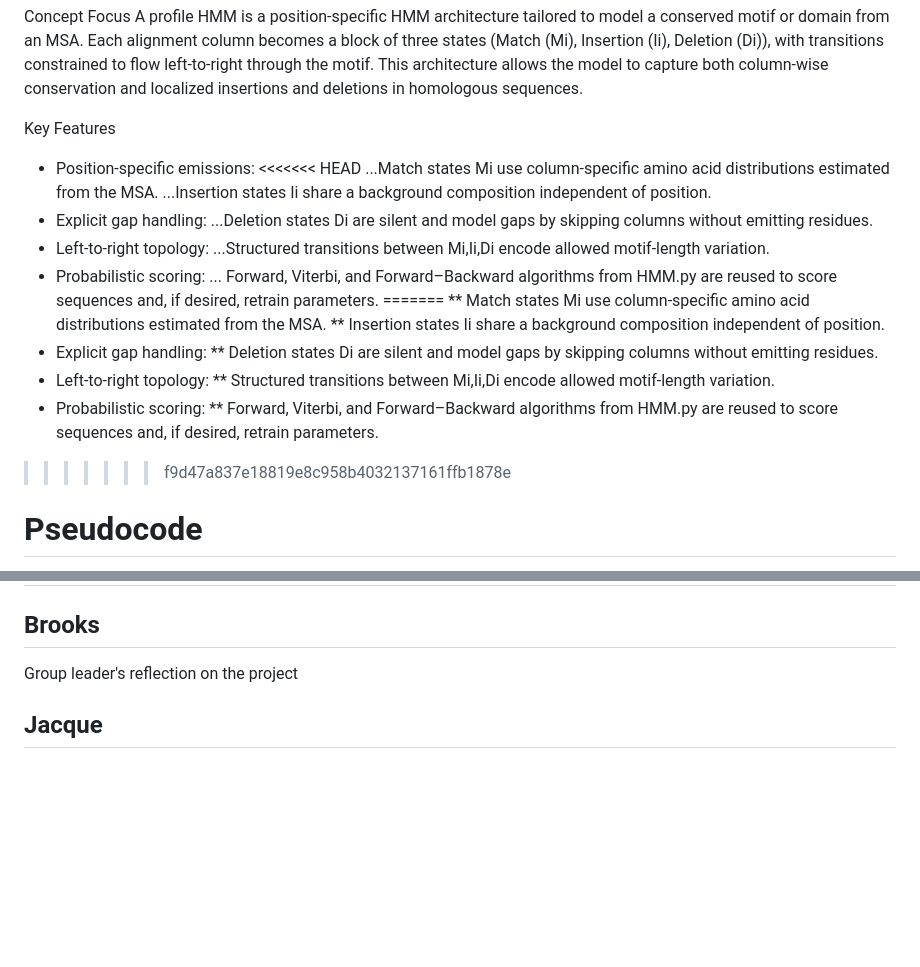
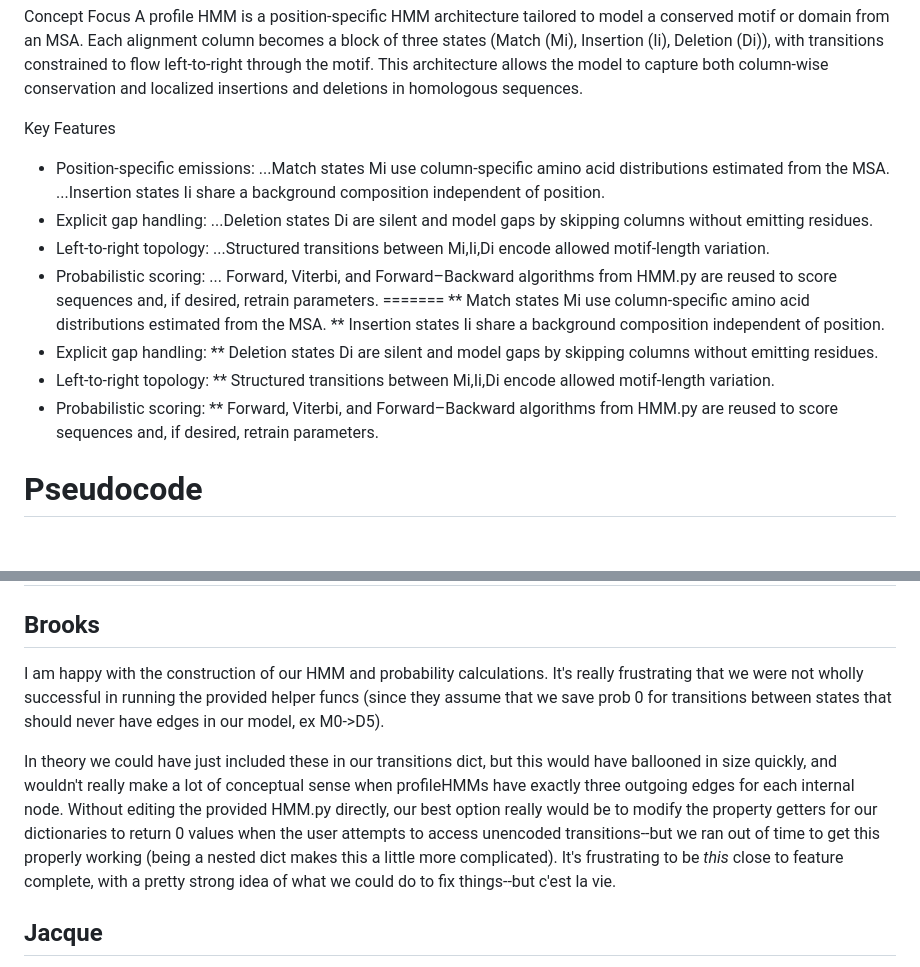
Before and after one commit to brgrhrng/BINF6250F25, a Markdown page: projects/project11/README.md, 2 parts joined by grey strips. Drawn GitHub-style; blank space fills up the shorter version.

Commit message:
finish reflections

```diff
--- a/projects/project11/README.md
+++ b/projects/project11/README.md
@@ -6,7 +6,6 @@ A profile HMM is a position-specific HMM architecture tailored to model a conser
 
 Key Features
 * Position-specific emissions:
-<<<<<<< HEAD
 ...Match states Mi use column-specific amino acid distributions estimated from the MSA.
 ...Insertion states Ii share a background composition independent of position.
 * Explicit gap handling:
@@ -24,7 +23,6 @@ Key Features
 ** Structured transitions between Mi,Ii,Di encode allowed motif-length variation.
 * Probabilistic scoring:
 ** Forward, Viterbi, and Forward–Backward algorithms from HMM.py are reused to score sequences and, if desired, retrain parameters.
->>>>>>> f9d47a837e18819e8c958b4032137161ffb1878e
 
 # Pseudocode
 Put pseudocode in this box:
@@ -214,7 +212,9 @@ Downtime after 7pm on Sunday night because the machine hosting the OOD server wa
 
 # Personal Reflections
 ## Brooks
-Group leader's reflection on the project
+I am happy with the construction of our HMM and probability calculations. It's really frustrating that we were not wholly successful in running the provided helper funcs (since they assume that we save prob 0 for transitions between states that should never have edges in our model, ex M0->D5).
+
+In theory we could have just included these in our transitions dict, but this would have ballooned in size quickly, and wouldn't really make a lot of conceptual sense when profileHMMs have exactly three outgoing edges for each internal node. Without editing the provided HMM.py directly, our best option really would be to modify the property getters for our dictionaries to return 0 values when the user attempts to access unencoded transitions--but we ran out of time to get this properly working (being a nested dict makes this a little more complicated). It's frustrating to be *this* close to feature complete, with a pretty strong idea of what we could do to fix things--but c'est la vie.
 
 ## Jacque
 I'm tired.  Not much left to give regarding reflections.  This sounded like a basic
```
